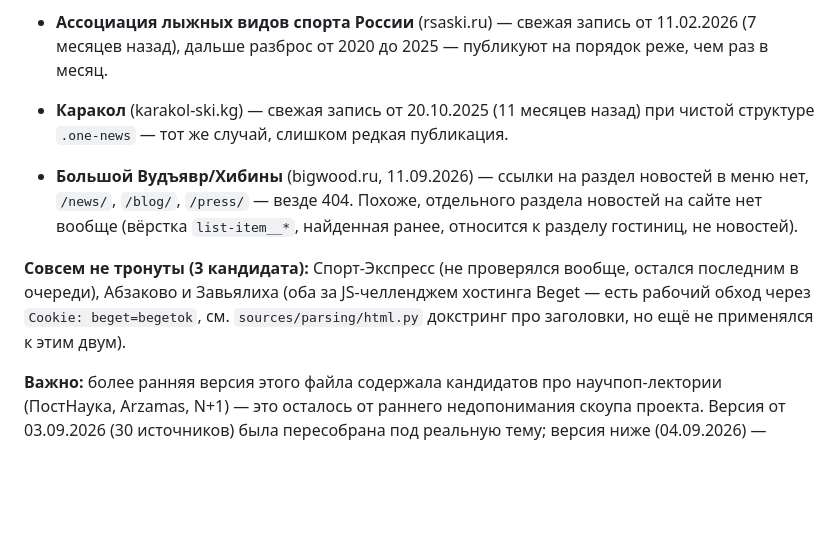
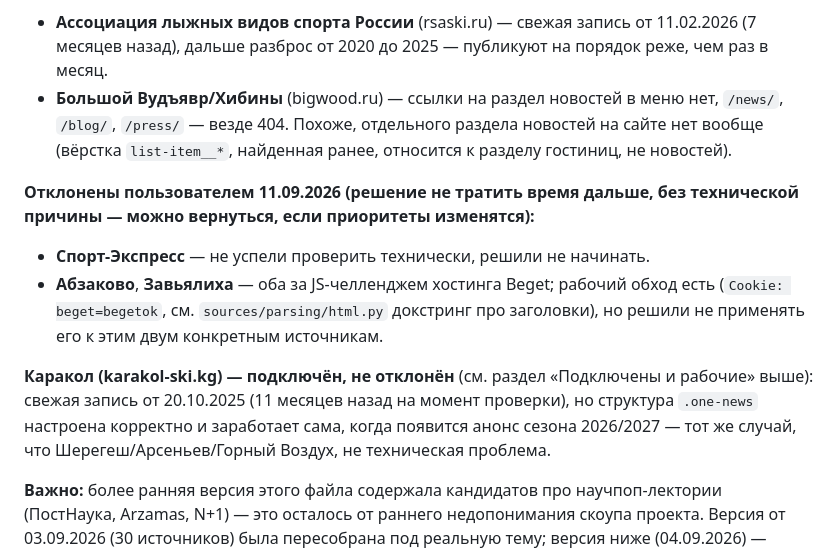
Before and after one commit to evgenymoyseenko-bot/skidi_news, a Markdown page: docs/SOURCES.md, the part around the change. Rendered like a GitHub page; blank space fills up the shorter version.

Commit message:
Спорт-Экспресс/Абзаково/Завьялиха — отклонены пользователем; исправлена ошибочная запись про Каракол
Каракол был по ошибке записан как отклонённый в предыдущем коммите, хотя реально
подключён (и в коде, и на сервере) — тот же случай, что Шерегеш/Арсеньев.

Co-Authored-By: Claude Sonnet 5 <noreply@anthropic.com>

```diff
--- a/docs/SOURCES.md
+++ b/docs/SOURCES.md
@@ -105,17 +105,21 @@ Ski Racing Media, добавлен по отдельному запросу, с
 повторно):**
 - **Ассоциация лыжных видов спорта России** (rsaski.ru) — свежая запись от 11.02.2026 (7
   месяцев назад), дальше разброс от 2020 до 2025 — публикуют на порядок реже, чем раз в месяц.
-- **Каракол** (karakol-ski.kg) — свежая запись от 20.10.2025 (11 месяцев назад) при чистой
-  структуре `.one-news` — тот же случай, слишком редкая публикация.
+- **Большой Вудъявр/Хибины** (bigwood.ru) — ссылки на раздел новостей в меню нет, `/news/`,
+  `/blog/`, `/press/` — везде 404. Похоже, отдельного раздела новостей на сайте нет вообще
+  (вёрстка `list-item__*`, найденная ранее, относится к разделу гостиниц, не новостей).
 
-- **Большой Вудъявр/Хибины** (bigwood.ru, 11.09.2026) — ссылки на раздел новостей в меню нет,
-  `/news/`, `/blog/`, `/press/` — везде 404. Похоже, отдельного раздела новостей на сайте нет
-  вообще (вёрстка `list-item__*`, найденная ранее, относится к разделу гостиниц, не новостей).
+**Отклонены пользователем 11.09.2026 (решение не тратить время дальше, без технической
+причины — можно вернуться, если приоритеты изменятся):**
+- **Спорт-Экспресс** — не успели проверить технически, решили не начинать.
+- **Абзаково**, **Завьялиха** — оба за JS-челленджем хостинга Beget; рабочий обход есть
+  (`Cookie: beget=begetok`, см. `sources/parsing/html.py` докстринг про заголовки), но решили
+  не применять его к этим двум конкретным источникам.
 
-**Совсем не тронуты (3 кандидата):** Спорт-Экспресс (не проверялся вообще, остался последним в
-очереди), Абзаково и Завьялиха (оба за JS-челленджем хостинга Beget — есть рабочий обход через
-`Cookie: beget=begetok`, см. `sources/parsing/html.py` докстринг про заголовки, но ещё не
-применялся к этим двум).
+**Каракол (karakol-ski.kg) — подключён, не отклонён** (см. раздел «Подключены и рабочие» выше):
+свежая запись от 20.10.2025 (11 месяцев назад на момент проверки), но структура `.one-news`
+настроена корректно и заработает сама, когда появится анонс сезона 2026/2027 — тот же случай,
+что Шерегеш/Арсеньев/Горный Воздух, не техническая проблема.
 
 **Важно:** более ранняя версия этого файла содержала кандидатов про научпоп-лектории
 (ПостНаука, Arzamas, N+1) — это осталось от раннего недопонимания скоупа проекта. Версия от
```
